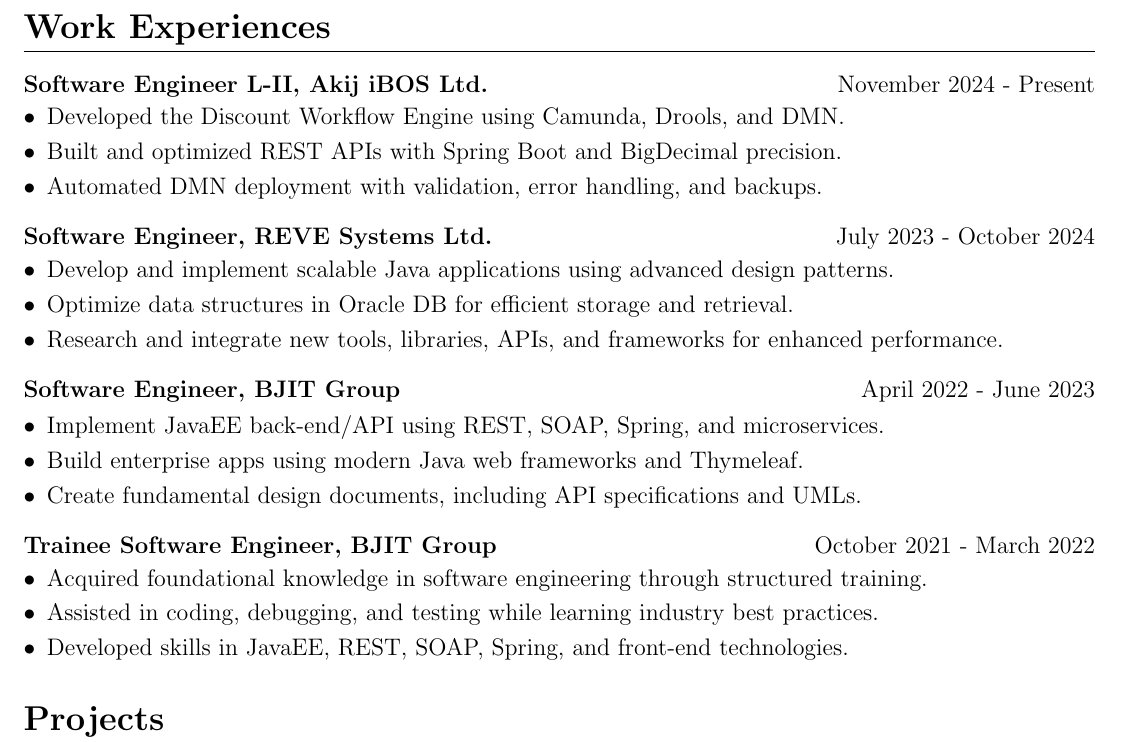
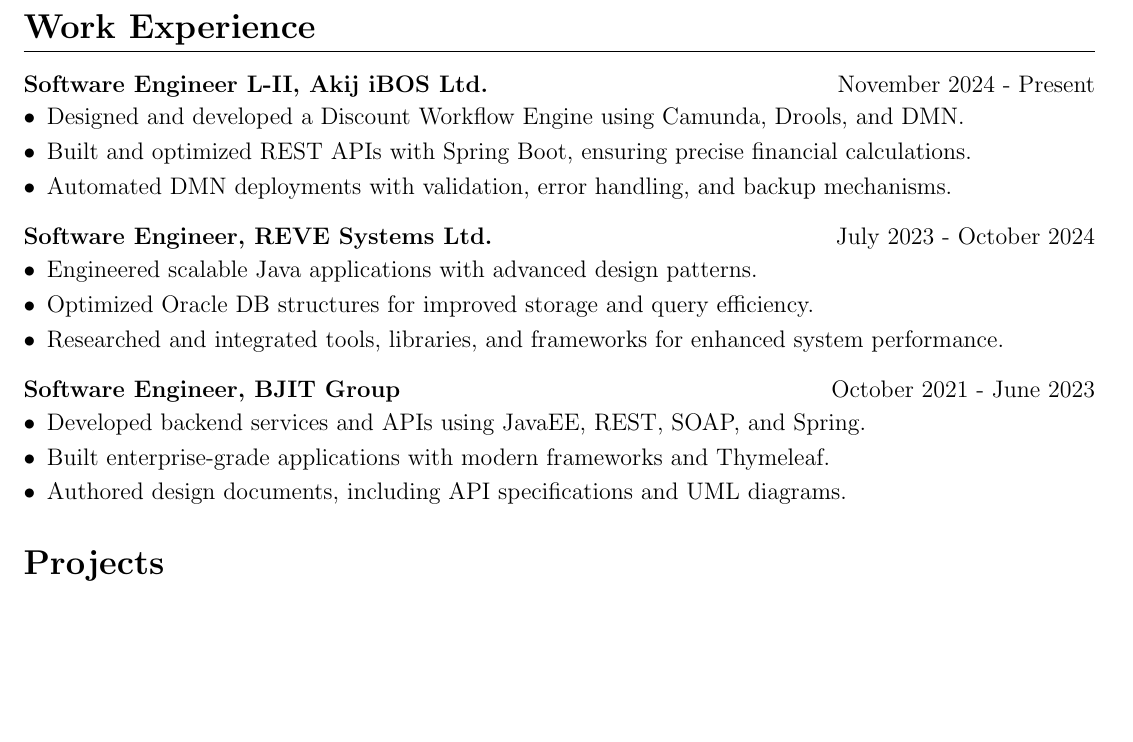
Before and after one commit to mdmosfikurrahman/cv, a LaTeX CV (CV_Md-Mosfikur-Rahman.tex, which reads sections/work_experiences.tex): part of page 3 of 4, cut so that both start at the same text, the shorter picture padded with empty space. Compiled offline with pdfLaTeX.

Commit message:
Update work_experiences.tex

```diff
--- a/sections/work_experiences.tex
+++ b/sections/work_experiences.tex
@@ -1,28 +1,21 @@
-\section{\textbf{Work Experiences}}
+\section{\textbf{Work Experience}}
 \begin{joblong}
 {Software Engineer L-II, Akij iBOS Ltd.}{November 2024 - Present}
-    \item Developed the Discount Workflow Engine using Camunda, Drools, and DMN.
-    \item Built and optimized REST APIs with Spring Boot and BigDecimal precision.
-    \item Automated DMN deployment with validation, error handling, and backups.
+    \item Designed and developed a Discount Workflow Engine using Camunda, Drools, and DMN.
+    \item Built and optimized REST APIs with Spring Boot, ensuring precise financial calculations.
+    \item Automated DMN deployments with validation, error handling, and backup mechanisms.
 \end{joblong}
 
 \begin{joblong}
 {Software Engineer, REVE Systems Ltd.}{July 2023 - October 2024}
-    \item Develop and implement scalable Java applications using advanced design patterns.
-    \item Optimize data structures in Oracle DB for efficient storage and retrieval.
-    \item Research and integrate new tools, libraries, APIs, and frameworks for enhanced performance.
+    \item Engineered scalable Java applications with advanced design patterns.
+    \item Optimized Oracle DB structures for improved storage and query efficiency.
+    \item Researched and integrated tools, libraries, and frameworks for enhanced system performance.
 \end{joblong}
 
 \begin{joblong}
-{Software Engineer, BJIT Group}{April 2022 - June 2023}
-    \item Implement JavaEE back-end/API using REST, SOAP, Spring, and microservices.
-    \item Build enterprise apps using modern Java web frameworks and Thymeleaf.
-    \item Create fundamental design documents, including API specifications and UMLs.
+{Software Engineer, BJIT Group}{October 2021 - June 2023}
+    \item Developed backend services and APIs using JavaEE, REST, SOAP, and Spring.
+    \item Built enterprise-grade applications with modern frameworks and Thymeleaf.
+    \item Authored design documents, including API specifications and UML diagrams.
 \end{joblong}
-
-\begin{joblong}
-{Trainee Software Engineer, BJIT Group}{October 2021 - March 2022}
-    \item Acquired foundational knowledge in software engineering through structured training.
-    \item Assisted in coding, debugging, and testing while learning industry best practices.
-    \item Developed skills in JavaEE, REST, SOAP, Spring, and front-end technologies.
-\end{joblong}
```
